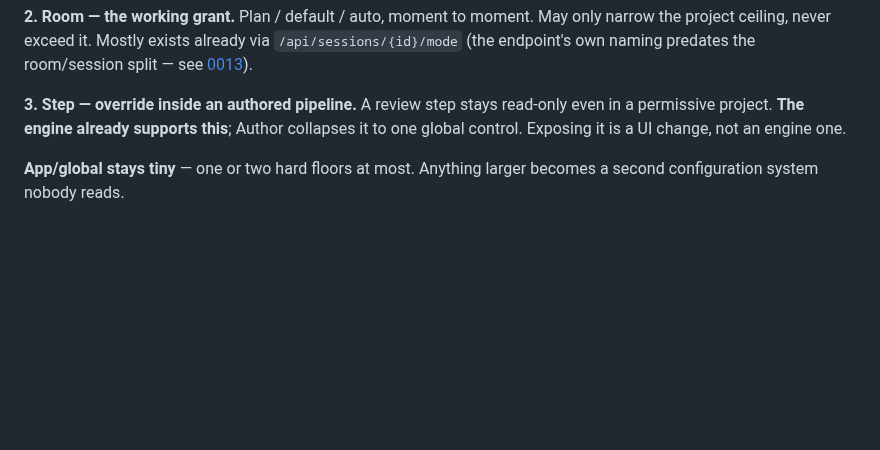
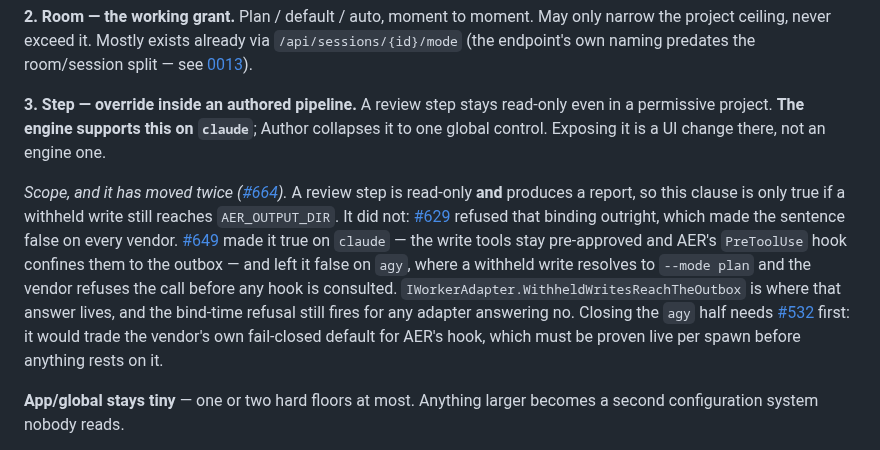
Before and after one commit to aer-works/aer-flow, a Markdown page: docs/decisions/0004-permission-scopes.md, the part around the change. Rendered like a GitHub page; blank space fills up the shorter version.

Commit message:
docs(decisions): Scope 0004's read-only review step to the vendor it works on
The clause said the engine already supports a review step that stays read-only
in a permissive project. A review step is read-only AND produces a report, so
that is only true where a withheld write reaches AER_OUTPUT_DIR -- and #629
refused the binding outright, which made it false everywhere.

#649 makes it true on claude and leaves it false on agy, where the vendor denies
the write before AER's hook is reached. The clause now says which, names where
the answer lives, and names what closing the agy half needs first.

```diff
--- a/docs/decisions/0004-permission-scopes.md
+++ b/docs/decisions/0004-permission-scopes.md
@@ -46,8 +46,20 @@ project ceiling, never exceed it. Mostly exists already via `/api/sessions/{id}/
 own naming predates the room/session split — see [0013](0013-room-is-the-user-facing-noun.md)).
 
 **3. Step — override inside an authored pipeline.** A review step stays read-only even in a
-permissive project. **The engine already supports this**; Author collapses it to one global control.
-Exposing it is a UI change, not an engine one.
+permissive project. **The engine supports this on `claude`**; Author collapses it to one global
+control. Exposing it is a UI change there, not an engine one.
+
+*Scope, and it has moved twice ([#664](https://github.com/aer-works/aer-flow/issues/664)).* A review
+step is read-only **and** produces a report, so this clause is only true if a withheld write still
+reaches `AER_OUTPUT_DIR`. It did not: [#629](https://github.com/aer-works/aer-flow/issues/629) refused
+that binding outright, which made the sentence false on every vendor.
+[#649](https://github.com/aer-works/aer-flow/issues/649) made it true on `claude` — the write tools
+stay pre-approved and AER's `PreToolUse` hook confines them to the outbox — and left it false on
+`agy`, where a withheld write resolves to `--mode plan` and the vendor refuses the call before any
+hook is consulted. `IWorkerAdapter.WithheldWritesReachTheOutbox` is where that answer lives, and the
+bind-time refusal still fires for any adapter answering no. Closing the `agy` half needs
+[#532](https://github.com/aer-works/aer-flow/issues/532) first: it would trade the vendor's own
+fail-closed default for AER's hook, which must be proven live per spawn before anything rests on it.
 
 **App/global stays tiny** — one or two hard floors at most. Anything larger becomes a second
 configuration system nobody reads.
```
